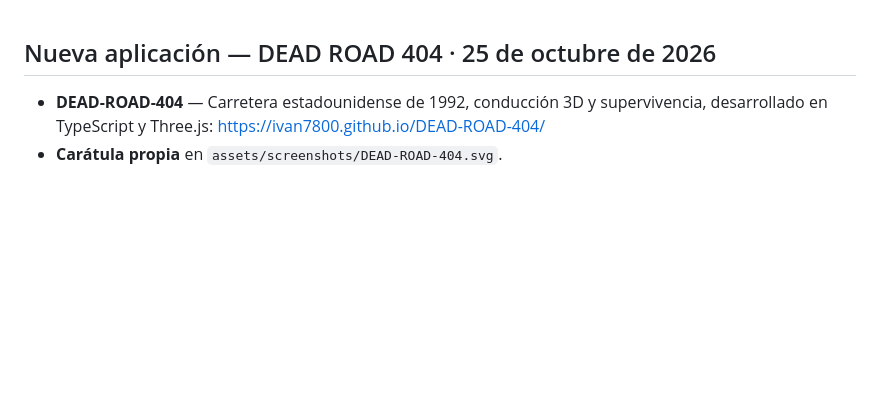
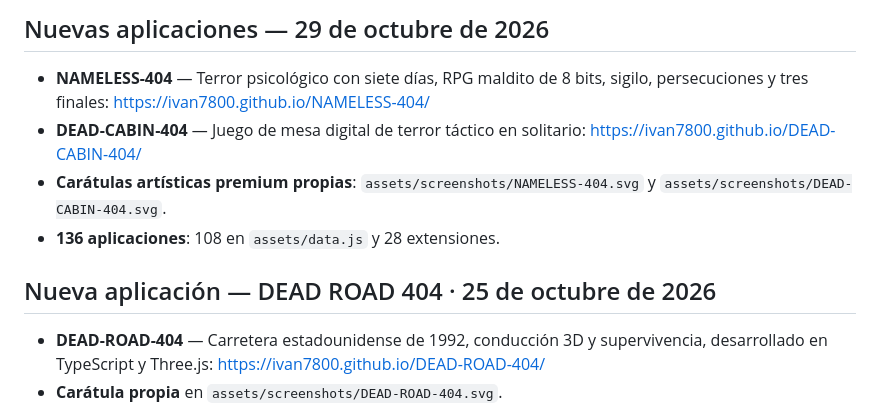
Before and after one commit to ivan7800/Portal-Apps-404, a Markdown page: README.md, the part around the change. Drawn GitHub-style; blank space fills up the shorter version.

Commit message:
docs: document NAMELESS and DEAD CABIN and catalog total 136

```diff
--- a/README.md
+++ b/README.md
@@ -1,3 +1,10 @@
+## Nuevas aplicaciones — 29 de octubre de 2026
+
+- **NAMELESS-404** — Terror psicológico con siete días, RPG maldito de 8 bits, sigilo, persecuciones y tres finales: https://ivan7800.github.io/NAMELESS-404/
+- **DEAD-CABIN-404** — Juego de mesa digital de terror táctico en solitario: https://ivan7800.github.io/DEAD-CABIN-404/
+- **Carátulas artísticas premium propias**: `assets/screenshots/NAMELESS-404.svg` y `assets/screenshots/DEAD-CABIN-404.svg`.
+- **136 aplicaciones**: 108 en `assets/data.js` y 28 extensiones.
+
 ## Nueva aplicación — DEAD ROAD 404 · 25 de octubre de 2026
 
 - **DEAD-ROAD-404** — Carretera estadounidense de 1992, conducción 3D y supervivencia, desarrollado en TypeScript y Three.js: https://ivan7800.github.io/DEAD-ROAD-404/
```
